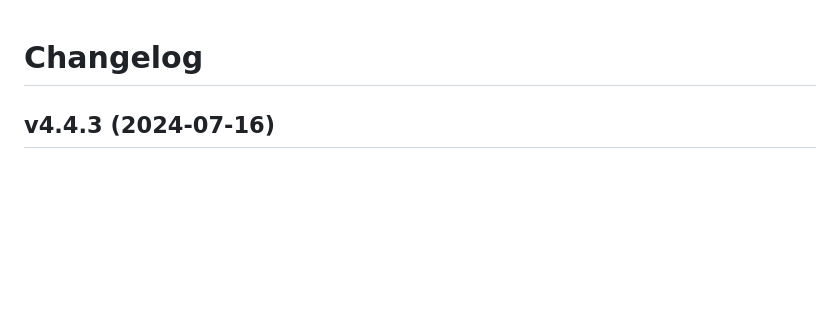
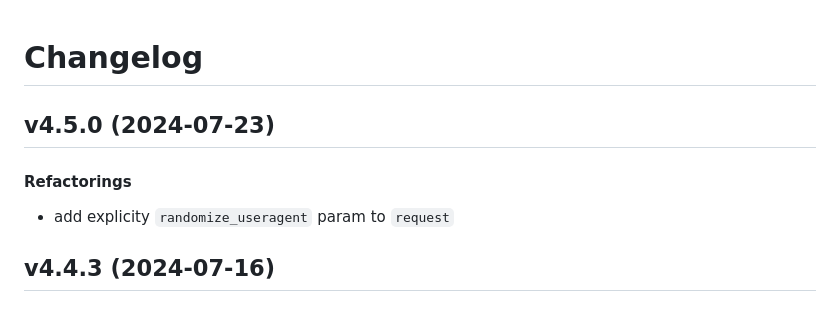
Before and after one commit to matt-manes/gruel, a Markdown page: CHANGELOG.md, the part around the change. Rendered like a GitHub page; blank space fills up the shorter version.

Commit message:
chore: update changelog

```diff
--- a/CHANGELOG.md
+++ b/CHANGELOG.md
@@ -1,4 +1,10 @@
 # Changelog
+
+## v4.5.0 (2024-07-23)
+
+#### Refactorings
+
+* add explicity `randomize_useragent` param to `request`
 
 ## v4.4.3 (2024-07-16)
 
```
